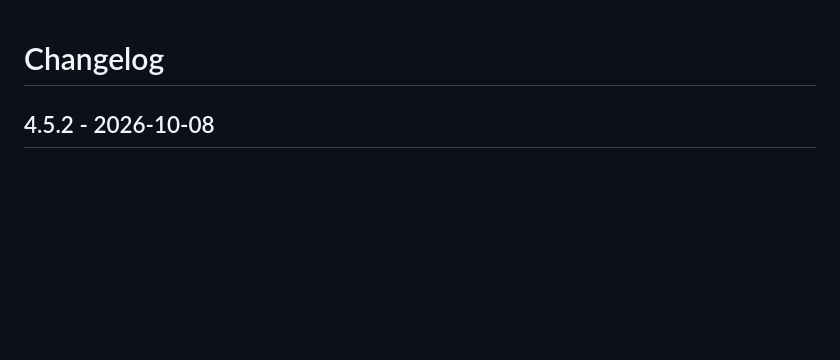
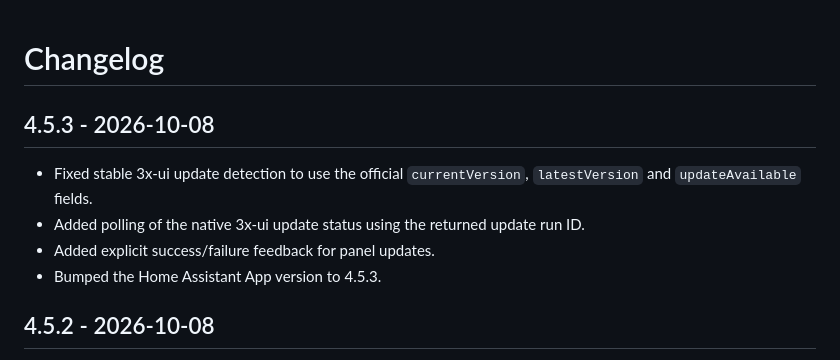
Before and after one commit to vorlocsev/3xui-manager, a Markdown page: 3xui_generator/CHANGELOG.md, the part around the change. Rendered like a GitHub page; blank space fills up the shorter version.

Commit message:
Document 4.5.3 fixes

```diff
--- a/3xui_generator/CHANGELOG.md
+++ b/3xui_generator/CHANGELOG.md
@@ -1,4 +1,12 @@
 # Changelog
+
+## 4.5.3 - 2026-10-08
+
+- Fixed stable 3x-ui update detection to use the official `currentVersion`, `latestVersion` and `updateAvailable` fields.
+- Added polling of the native 3x-ui update status using the returned update run ID.
+- Added explicit success/failure feedback for panel updates.
+- Bumped the Home Assistant App version to 4.5.3.
+
 
 ## 4.5.2 - 2026-10-08
 
```
